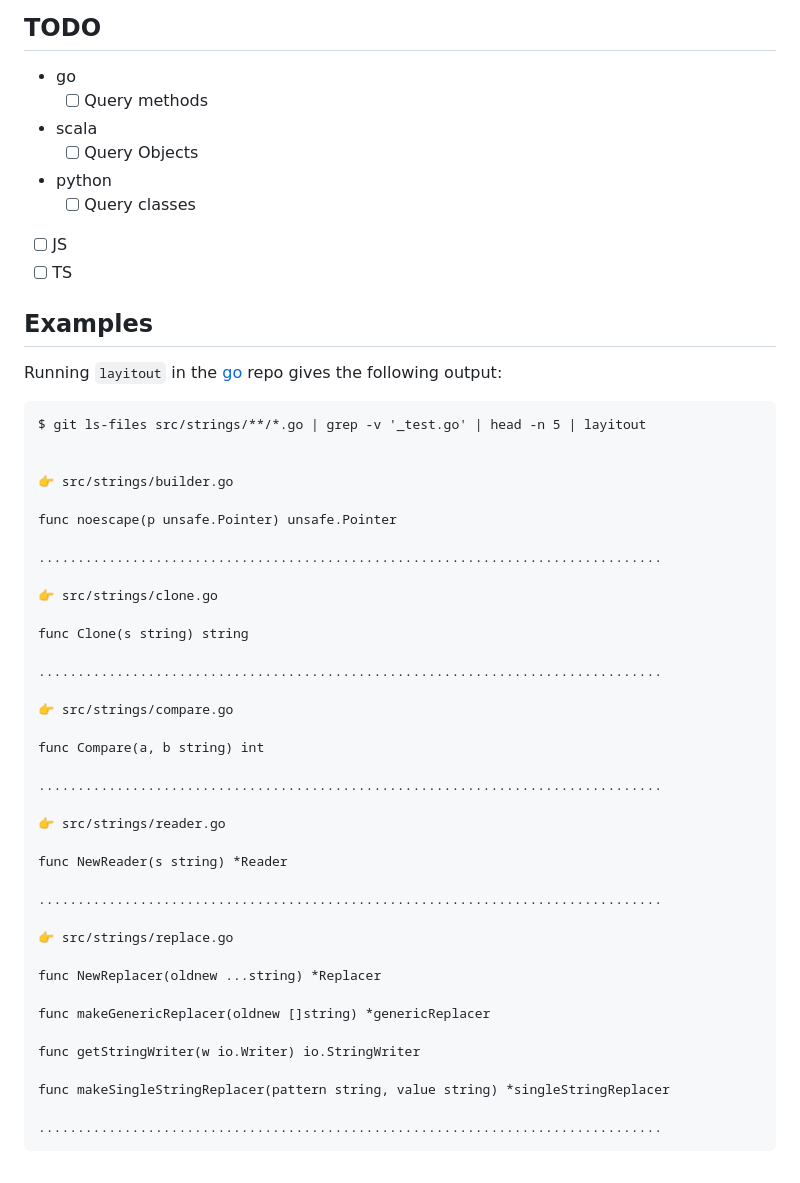
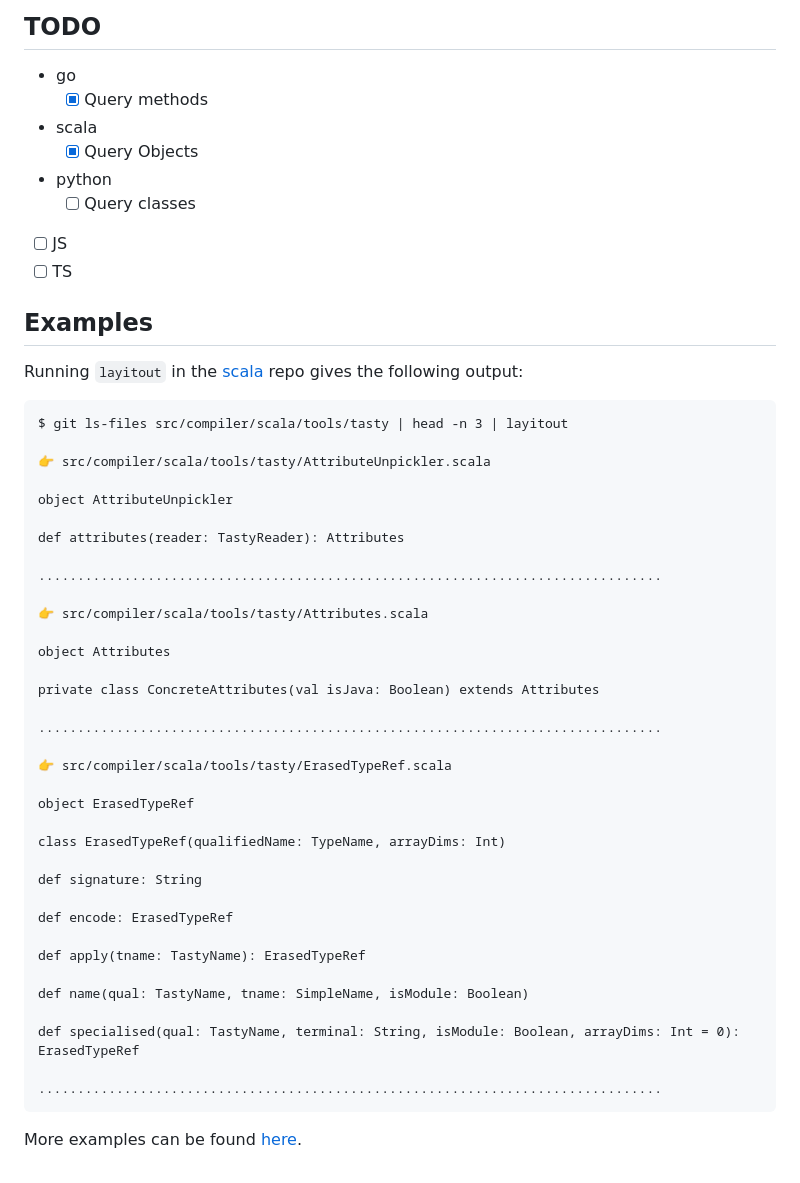
Before and after one commit to dhth/dstll, a Markdown page: README.md, the part around one of its changes. Rendered like a GitHub page.

````diff
--- a/README.md
+++ b/README.md
@@ -39,9 +39,9 @@ TODO
 ---
 
 - go
-    - [ ] Query methods
+    - [x] Query methods
 - scala
-    - [ ] Query Objects
+    - [x] Query Objects
 - python
     - [ ] Query classes
 - [ ] JS
@@ -50,47 +50,46 @@ TODO
 Examples
 ---
 
-Running `layitout` in the [go][1] repo gives the following output:
+Running `layitout` in the [scala][1] repo gives the following output:
 
 ```
-$ git ls-files src/strings/**/*.go | grep -v '_test.go' | head -n 5 | layitout
+$ git ls-files src/compiler/scala/tools/tasty | head -n 3 | layitout
 
+👉 src/compiler/scala/tools/tasty/AttributeUnpickler.scala
 
-👉 src/strings/builder.go
+object AttributeUnpickler
 
-func noescape(p unsafe.Pointer) unsafe.Pointer
+def attributes(reader: TastyReader): Attributes
 
 ................................................................................
 
-👉 src/strings/clone.go
+👉 src/compiler/scala/tools/tasty/Attributes.scala
 
-func Clone(s string) string
+object Attributes
+
+private class ConcreteAttributes(val isJava: Boolean) extends Attributes
 
 ................................................................................
 
-👉 src/strings/compare.go
+👉 src/compiler/scala/tools/tasty/ErasedTypeRef.scala
 
-func Compare(a, b string) int
+object ErasedTypeRef
 
-................................................................................
+class ErasedTypeRef(qualifiedName: TypeName, arrayDims: Int)
 
-👉 src/strings/reader.go
+def signature: String
 
-func NewReader(s string) *Reader
+def encode: ErasedTypeRef
 
-................................................................................
+def apply(tname: TastyName): ErasedTypeRef
 
-👉 src/strings/replace.go
+def name(qual: TastyName, tname: SimpleName, isModule: Boolean)
 
-func NewReplacer(oldnew ...string) *Replacer
-
-func makeGenericReplacer(oldnew []string) *genericReplacer
-
-func getStringWriter(w io.Writer) io.StringWriter
-
-func makeSingleStringReplacer(pattern string, value string) *singleStringReplacer
+def specialised(qual: TastyName, terminal: String, isModule: Boolean, arrayDims: Int = 0): ErasedTypeRef
 
 ................................................................................
 ```
 
-[1]: https://github.com/golang/go
+More examples can be found [here](./examples).
+
+[1]: https://github.com/scala/scala
````
Also changed, not shown: other parts of README.md (+1 -1 lines), examples/README.md (added, +7 -0 lines), examples/go/README.md (added, +64 -0 lines), examples/python/README.md (added, +145 -0 lines), layitout.png, 6 other files.
